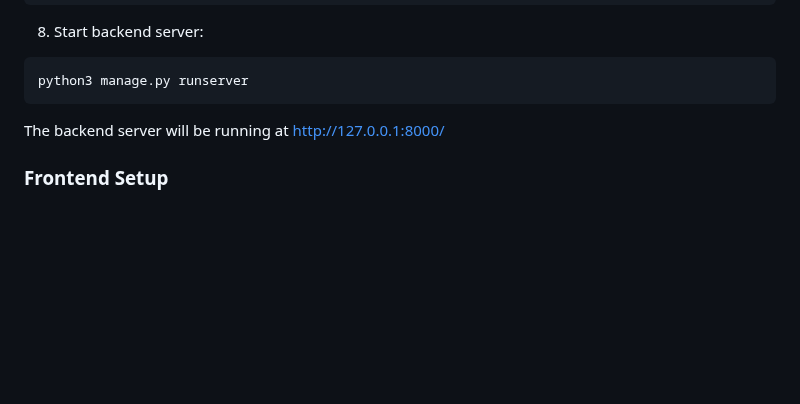
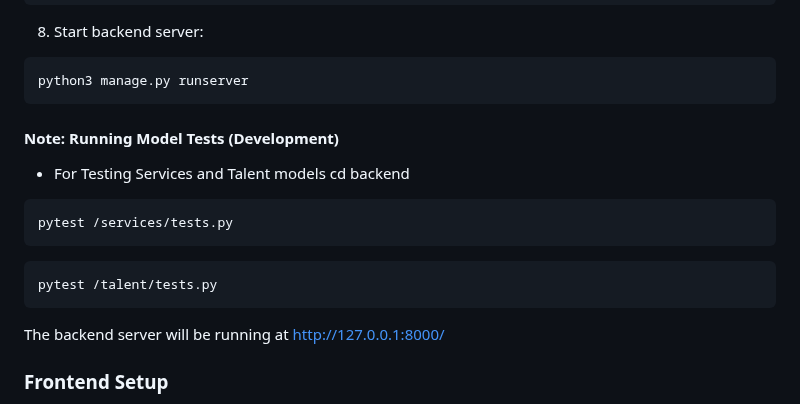
Before and after one commit to denilany/Dev_testing, a Markdown page: README.md, the part around the change. Rendered like a GitHub page; blank space fills up the shorter version.

Commit message:
docs: add note for running model tests in development

````diff
--- a/README.md
+++ b/README.md
@@ -76,6 +76,18 @@ python3 manage.py createsuperuser
 8. Start backend server:
 ```bash
 python3 manage.py runserver
+```
+
+#### Note: Running Model Tests (Development)
+- For Testing Services and Talent models
+cd backend
+
+```bash
+pytest /services/tests.py
+```
+
+```bash
+pytest /talent/tests.py
 ```
 
 The backend server will be running at http://127.0.0.1:8000/
````
